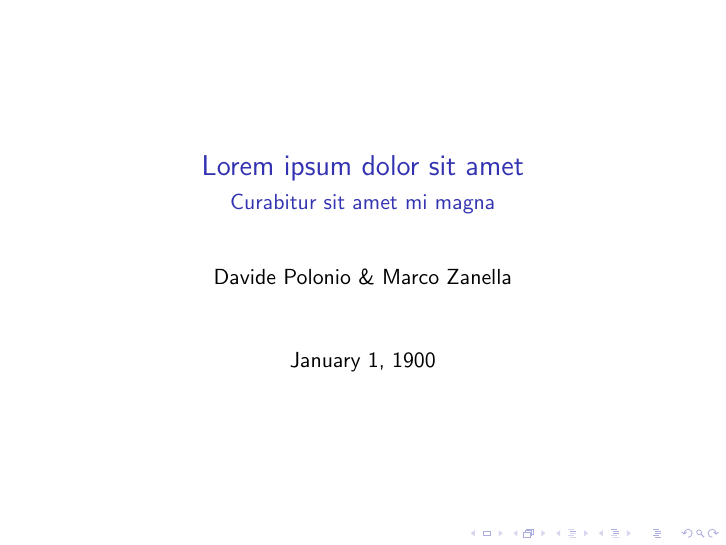
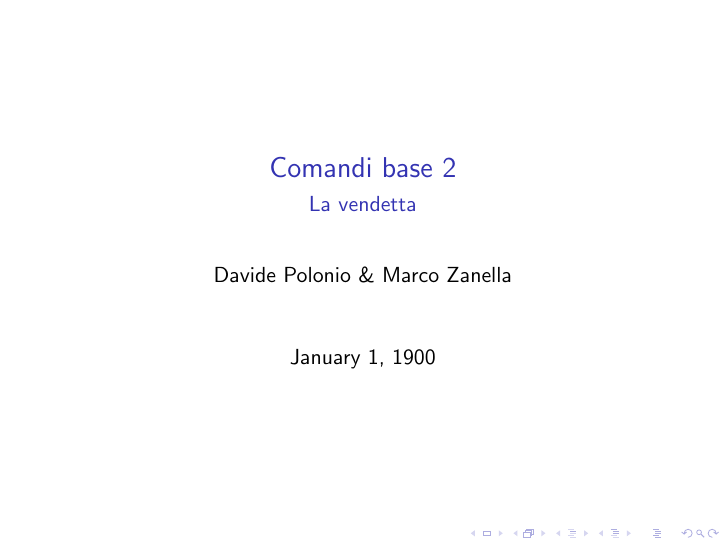
Before and after one commit to R-and-LaTeX/CorsoDiLatex, LaTeX slides (5-ComandiBase_2/comandiBase2.tex): page 1 of 4. Compiled offline with pdfLaTeX; a LaTeX package or settings file that is missing is left out.

Commit message:
Add new title

```diff
--- a/5-ComandiBase_2/comandiBase2.tex
+++ b/5-ComandiBase_2/comandiBase2.tex
@@ -3,8 +3,8 @@
 
 \usepackage{../UnipdTheme/Padova/beamerthemePadova}
 
-\title{Lorem ipsum dolor sit amet}
-\subtitle{Curabitur sit amet mi magna}
+\title{Comandi base 2}
+\subtitle{La vendetta}
 \author{Davide Polonio \& Marco Zanella}
 \date{January 1, 1900}
 
```
